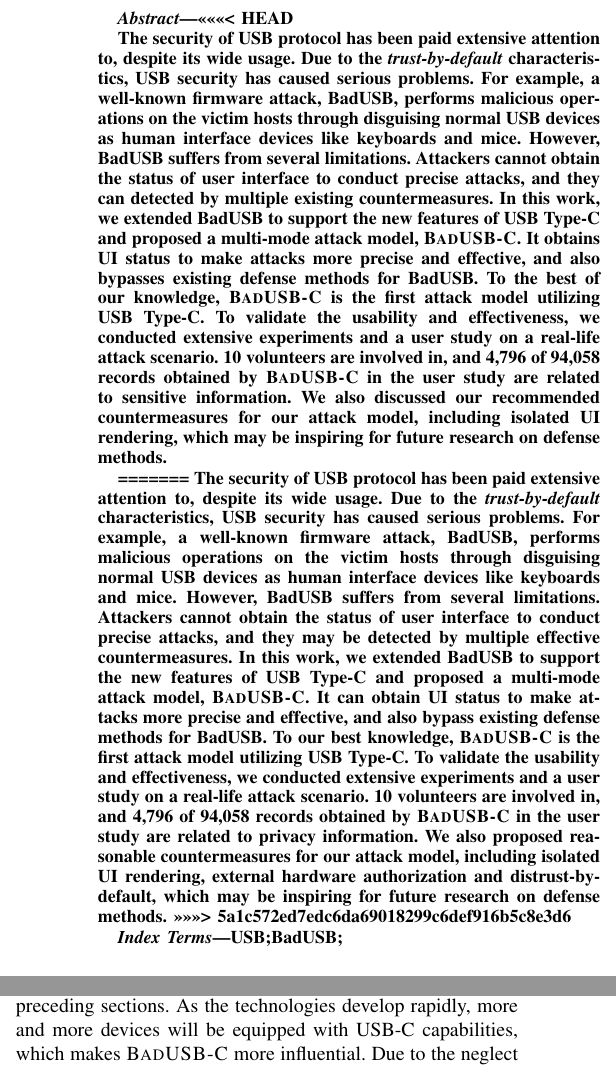
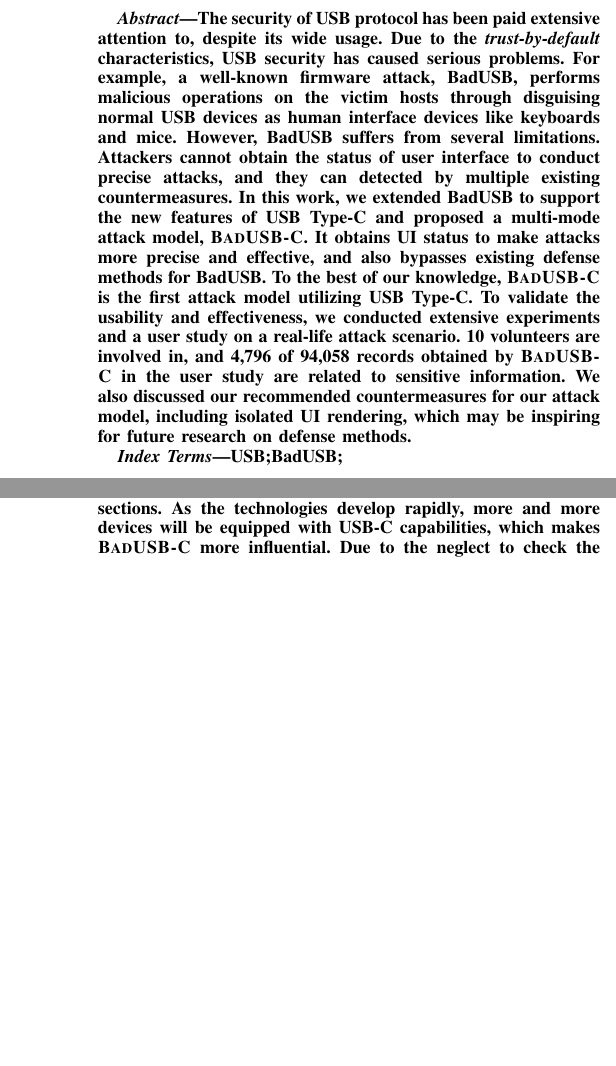
Before and after one commit to jwnhy/WOOT-BadUSB-C, a LaTeX paper (WOOT/BadUSBC.tex): two parts of the columns of pages 1 and 9 of 11 before the commit and two parts of the columns of pages 1 and 8 of 10 after it, joined at a grey line, cut at the place of the change, the shorter picture padded with empty space. Compiled offline with pdfLaTeX; a missing font is replaced by an installed copy or a similar font; a LaTeX package or settings file that is missing is left out.

Commit message:
overwrite the abstact

```diff
--- a/WOOT/BadUSBC.tex
+++ b/WOOT/BadUSBC.tex
@@ -63,7 +63,6 @@
 
 
 \begin{abstract}
-<<<<<<< HEAD
 
 The security of USB protocol has been paid extensive attention to, despite its
     wide usage.  Due to the \textit{trust-by-default} characteristics, USB
@@ -86,23 +85,6 @@
 We also discussed our recommended countermeasures for our attack model,
     including isolated UI rendering, which may be inspiring for future research
     on defense methods.
-
-=======
-The security of USB protocol has been paid extensive attention to, despite its wide usage.
-Due to the \textit{trust-by-default} characteristics, USB security has caused serious problems.
-For example, a well-known firmware attack, BadUSB, performs malicious operations on the victim hosts through disguising normal USB devices as human interface devices like keyboards and mice.
-However, BadUSB suffers from several limitations.
-Attackers cannot obtain the status of user interface to conduct precise attacks, and they may be detected by multiple effective countermeasures.
-In this work, we extended BadUSB to support the new features of USB Type-C and proposed a multi-mode attack model, \tool.
-It can obtain UI status to make attacks more precise and effective, and also bypass existing defense methods for BadUSB.
-To our best knowledge, \tool is the first attack model utilizing USB Type-C.
-To validate the usability and effectiveness, we conducted extensive experiments and a user study on a real-life attack scenario.
-10 volunteers are involved in, and 4,796 of 94,058 records obtained by \tool in the user study are related to privacy information.
-%\fengwei{What results?}
-%\fengwei{what countermeasures do we propose? including isolated UI rendering.}
-We also proposed reasonable countermeasures for our attack model, including isolated UI rendering, external hardware authorization and distrust-by-default, which may be inspiring for future research on defense methods.
->>>>>>> 5a1c572ed7edc6da69018299c6def916b5c8e3d6
-\end{abstract}
 
 
 \begin{IEEEkeywords}
```
